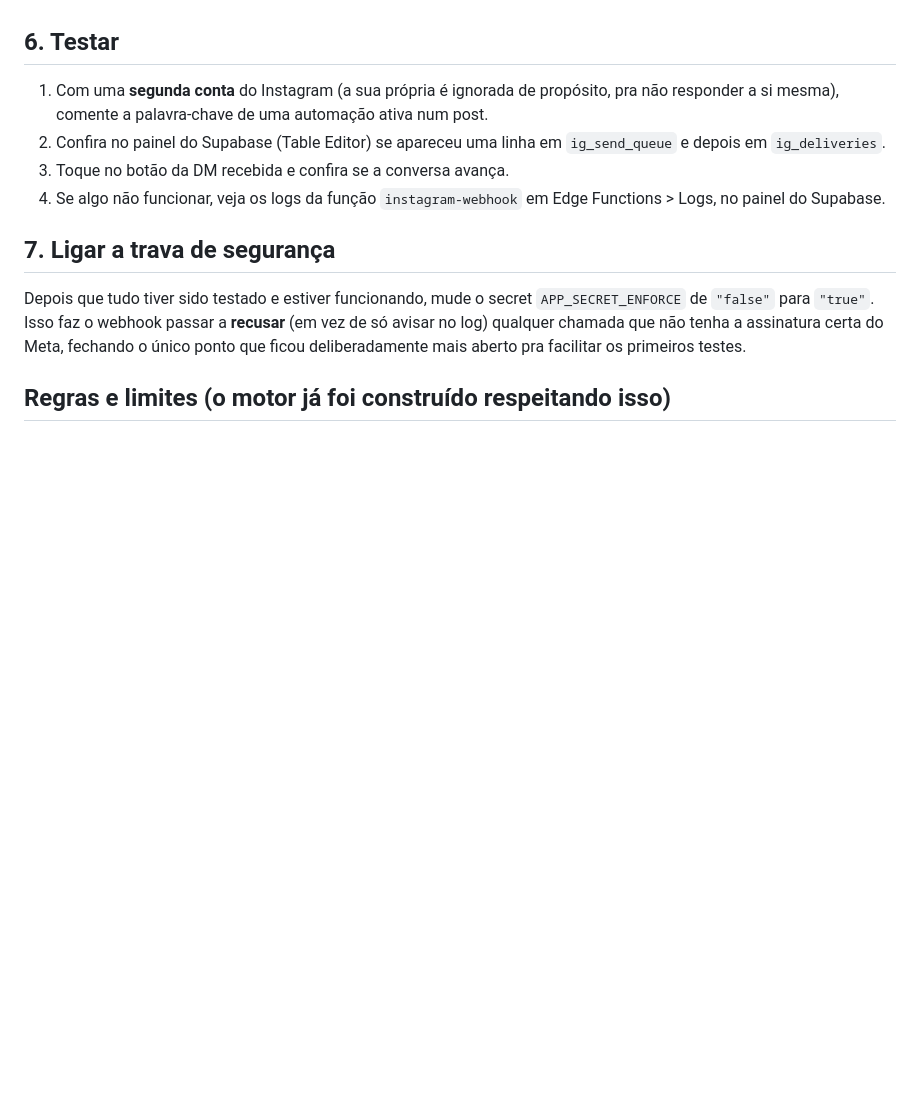
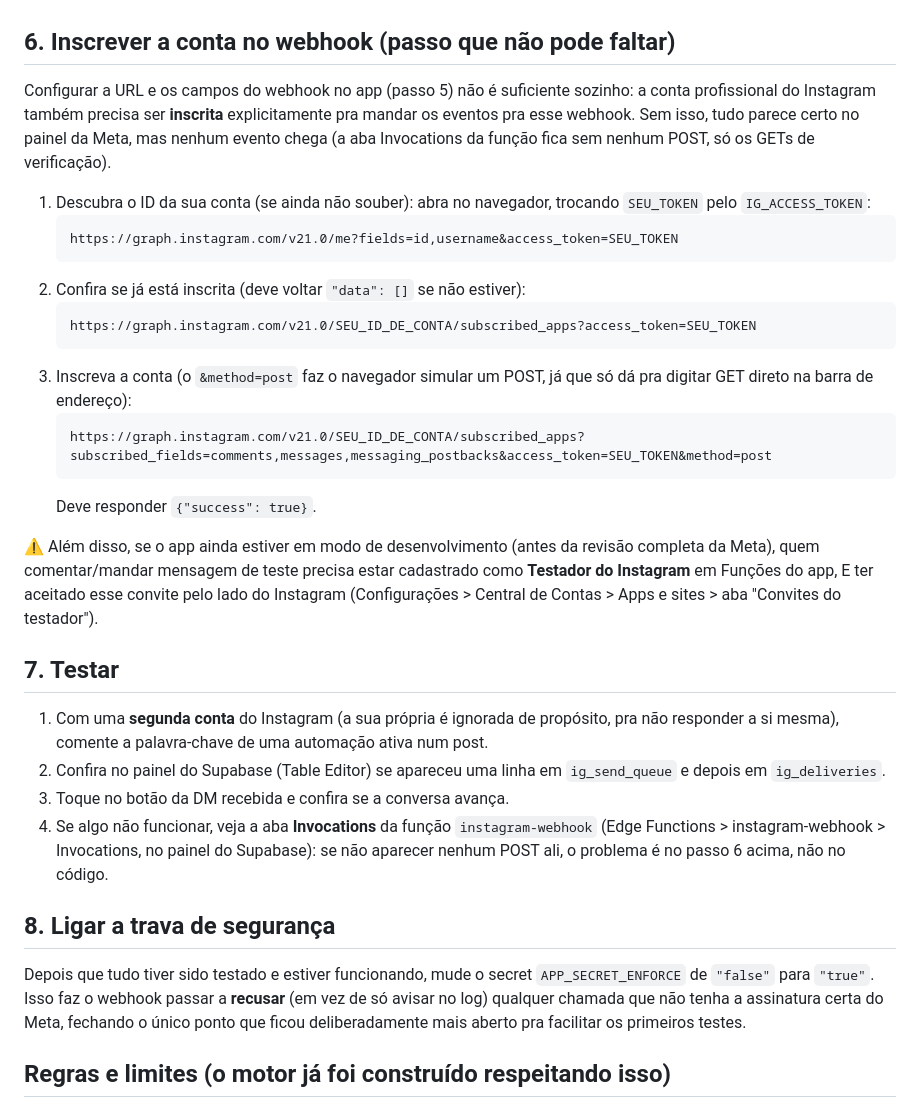
Before and after one commit to edisantosugc/portf-lio, a Markdown page: LEIA-ME-INSTAGRAM.md, the part around the change. Drawn GitHub-style; blank space fills up the shorter version.

Commit message:
Documenta o passo de inscrever a conta no webhook (subscribed_apps)
Configurar a URL/campos do webhook no app não é suficiente sozinho: a
conta profissional precisa ser inscrita explicitamente via
subscribed_apps, senão nenhum evento chega (só os GETs de verificação
aparecem em Invocations). Descoberto testando de ponta a ponta com uma
segunda conta. Também documenta a exigência de Testador do Instagram
aceito enquanto o app estiver em modo de desenvolvimento.

````diff
--- a/LEIA-ME-INSTAGRAM.md
+++ b/LEIA-ME-INSTAGRAM.md
@@ -108,7 +108,37 @@ e o `ig-token-refresh` toda segunda-feira às 3h.
    (os três; o `messaging_postbacks` é o que faz os botões da conversa
    funcionarem).
 
-## 6. Testar
+## 6. Inscrever a conta no webhook (passo que não pode faltar)
+
+Configurar a URL e os campos do webhook no app (passo 5) não é suficiente
+sozinho: a conta profissional do Instagram também precisa ser **inscrita**
+explicitamente pra mandar os eventos pra esse webhook. Sem isso, tudo parece
+certo no painel da Meta, mas nenhum evento chega (a aba Invocations da
+função fica sem nenhum POST, só os GETs de verificação).
+
+1. Descubra o ID da sua conta (se ainda não souber): abra no navegador,
+   trocando `SEU_TOKEN` pelo `IG_ACCESS_TOKEN`:
+   ```
+   https://graph.instagram.com/v21.0/me?fields=id,username&access_token=SEU_TOKEN
+   ```
+2. Confira se já está inscrita (deve voltar `"data": []` se não estiver):
+   ```
+   https://graph.instagram.com/v21.0/SEU_ID_DE_CONTA/subscribed_apps?access_token=SEU_TOKEN
+   ```
+3. Inscreva a conta (o `&method=post` faz o navegador simular um POST,
+   já que só dá pra digitar GET direto na barra de endereço):
+   ```
+   https://graph.instagram.com/v21.0/SEU_ID_DE_CONTA/subscribed_apps?subscribed_fields=comments,messages,messaging_postbacks&access_token=SEU_TOKEN&method=post
+   ```
+   Deve responder `{"success": true}`.
+
+⚠️ Além disso, se o app ainda estiver em modo de desenvolvimento (antes da
+revisão completa da Meta), quem comentar/mandar mensagem de teste precisa
+estar cadastrado como **Testador do Instagram** em Funções do app, E ter
+aceitado esse convite pelo lado do Instagram (Configurações > Central de
+Contas > Apps e sites > aba "Convites do testador").
+
+## 7. Testar
 
 1. Com uma **segunda conta** do Instagram (a sua própria é ignorada de
    propósito, pra não responder a si mesma), comente a palavra-chave de uma
@@ -116,10 +146,12 @@ e o `ig-token-refresh` toda segunda-feira às 3h.
 2. Confira no painel do Supabase (Table Editor) se apareceu uma linha em
    `ig_send_queue` e depois em `ig_deliveries`.
 3. Toque no botão da DM recebida e confira se a conversa avança.
-4. Se algo não funcionar, veja os logs da função `instagram-webhook` em
-   Edge Functions > Logs, no painel do Supabase.
+4. Se algo não funcionar, veja a aba **Invocations** da função
+   `instagram-webhook` (Edge Functions > instagram-webhook > Invocations, no
+   painel do Supabase): se não aparecer nenhum POST ali, o problema é no
+   passo 6 acima, não no código.
 
-## 7. Ligar a trava de segurança
+## 8. Ligar a trava de segurança
 
 Depois que tudo tiver sido testado e estiver funcionando, mude o secret
 `APP_SECRET_ENFORCE` de `"false"` para `"true"`. Isso faz o webhook passar a
````
